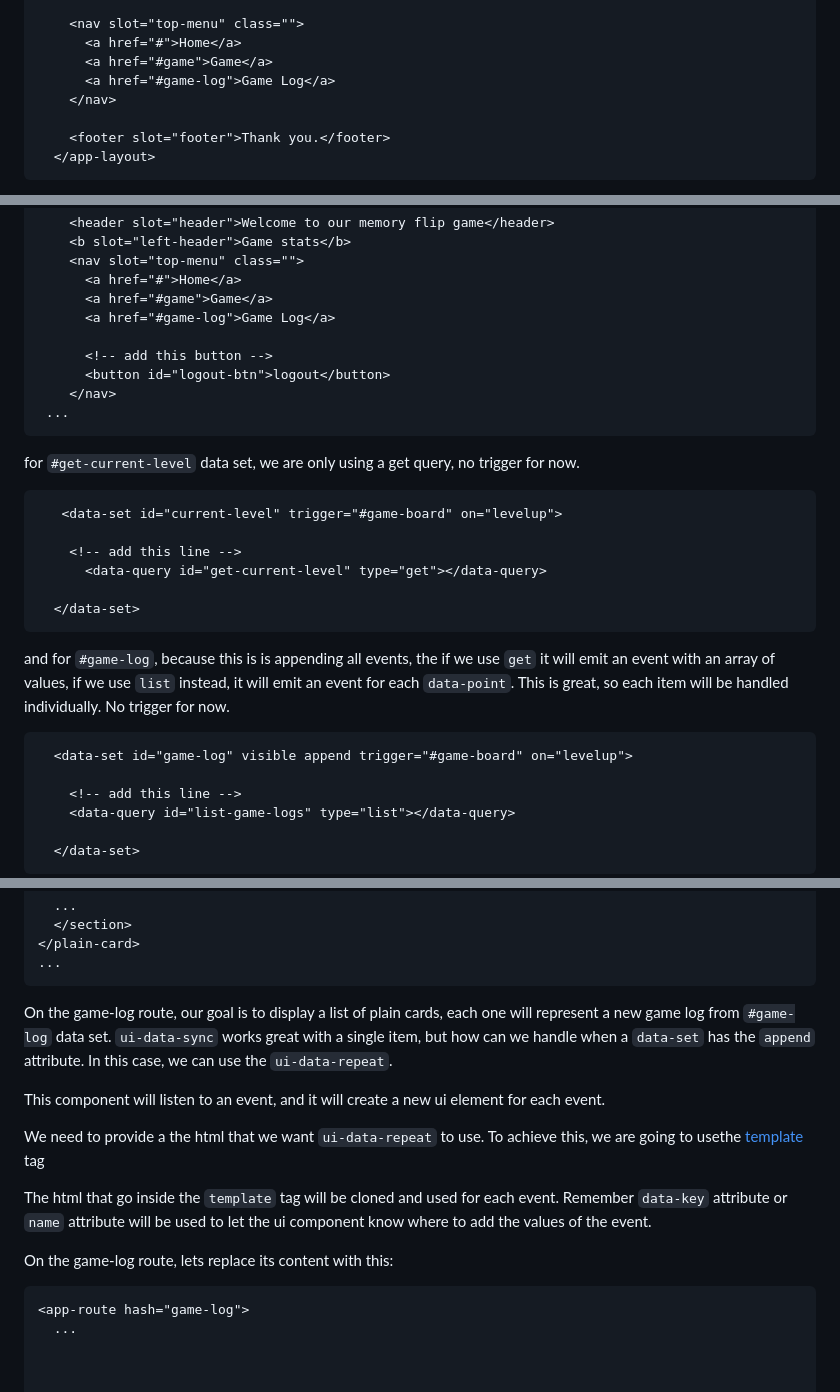
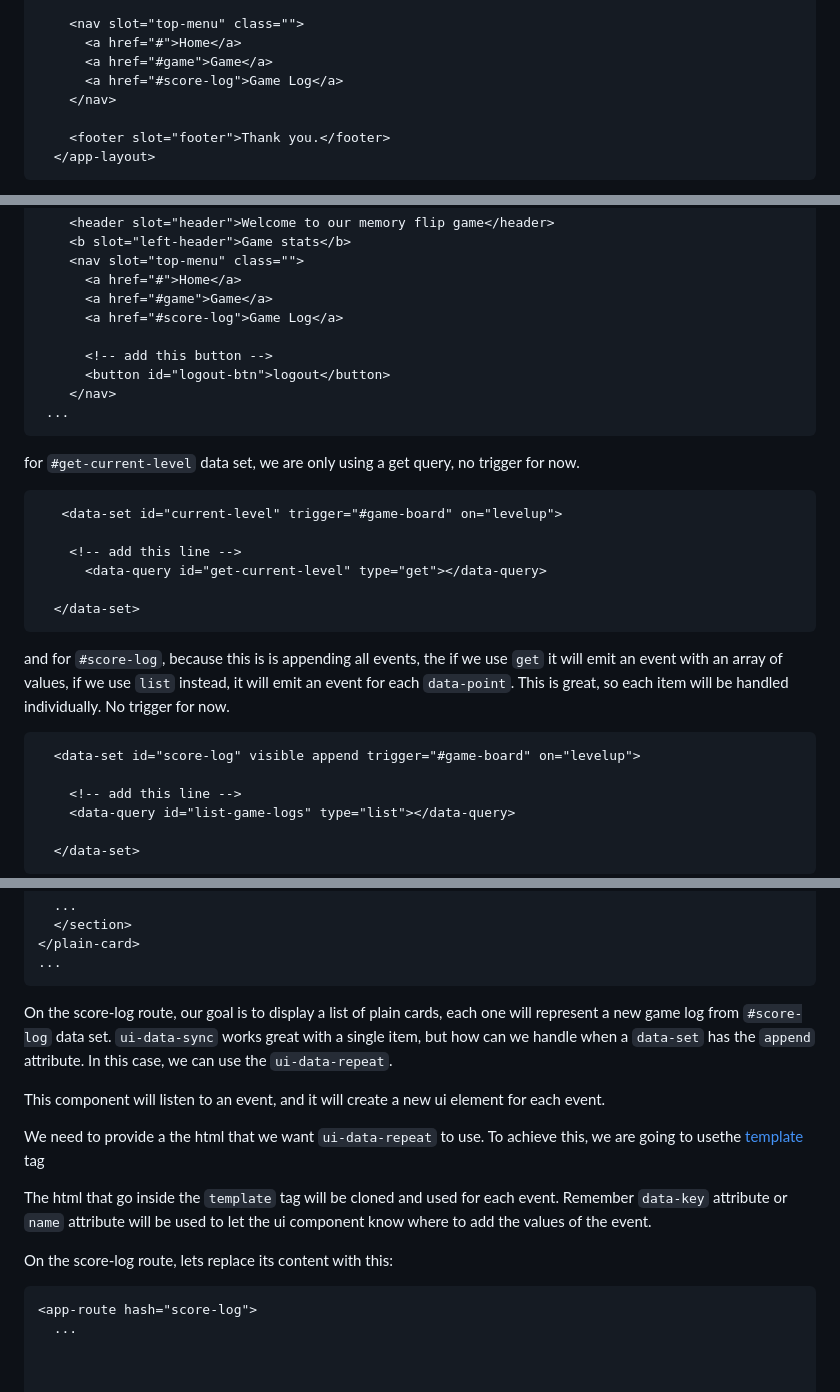
Before and after one commit to Moonzenith/dwck, a Markdown page: docs/step-by-step.md, 3 parts joined by grey strips. GitHub-like rendering.

````diff
--- a/docs/step-by-step.md
+++ b/docs/step-by-step.md
@@ -660,7 +660,7 @@ Let's fill the `header`, `left-header`, `left-menu`, `top-menu` and `footer` slo
     <nav slot="top-menu" class="">
       <a href="#">Home</a>
       <a href="#game">Game</a>
-      <a href="#game-log">Game Log</a>
+      <a href="#score-log">Game Log</a>
     </nav>
 
     <footer slot="footer">Thank you.</footer>
@@ -2062,7 +2062,7 @@ And lets add a logout button with the matching id. In the `app-layout` on the `h
     <nav slot="top-menu" class="">
       <a href="#">Home</a>
       <a href="#game">Game</a>
-      <a href="#game-log">Game Log</a>
+      <a href="#score-log">Game Log</a>
 
       <!-- add this button -->
       <button id="logout-btn">logout</button>
@@ -2080,9 +2080,9 @@ for `#get-current-level` data set, we are only using a get query, no trigger for
   </data-set>
 ```
 
-and for `#game-log`, because this is is appending all events, the if we use `get` it will emit an event with an array of values, if we use `list` instead, it will emit an event for each `data-point`. This is great, so each item will be handled individually. No trigger for now.
-```html
-  <data-set id="game-log" visible append trigger="#game-board" on="levelup">
+and for `#score-log`, because this is is appending all events, the if we use `get` it will emit an event with an array of values, if we use `list` instead, it will emit an event for each `data-point`. This is great, so each item will be handled individually. No trigger for now.
+```html
+  <data-set id="score-log" visible append trigger="#game-board" on="levelup">
 
     <!-- add this line -->
     <data-query id="list-game-logs" type="list"></data-query>
@@ -2335,7 +2335,7 @@ Here we want to add the `ui-data-sync` component around the `div` that contain t
 
 
 
-On the game-log route, our goal is to display a list of plain cards, each one will represent a new game log from `#game-log` data set. `ui-data-sync` works great with a single item, but how can we handle when a `data-set` has the `append` attribute. In this case, we can use the `ui-data-repeat`.
+On the score-log route, our goal is to display a list of plain cards, each one will represent a new game log from `#score-log` data set. `ui-data-sync` works great with a single item, but how can we handle when a `data-set` has the `append` attribute. In this case, we can use the `ui-data-repeat`.
 
 This component will listen to an event, and it will create a new ui element for each event.
 
@@ -2344,9 +2344,9 @@ We need to provide a the html that we want `ui-data-repeat` to use. To achieve t
 The html that go inside the `template` tag will be cloned and used for each event.
 Remember `data-key` attribute or `name` attribute will be used to let the ui component know where to add the values of the event.
 
-On the game-log route, lets replace its content with this:
-```html
-<app-route hash="game-log">
+On the score-log route, lets replace its content with this:
+```html
+<app-route hash="score-log">
   ...
 
 
````
Also changed, not shown: other parts of docs/step-by-step.md (+25 -25 lines), docs/assets/app-router-1.png (added), docs/assets/grid-layout-1.png, docs/assets/memory-flip-board-1.png, 15 other files.
